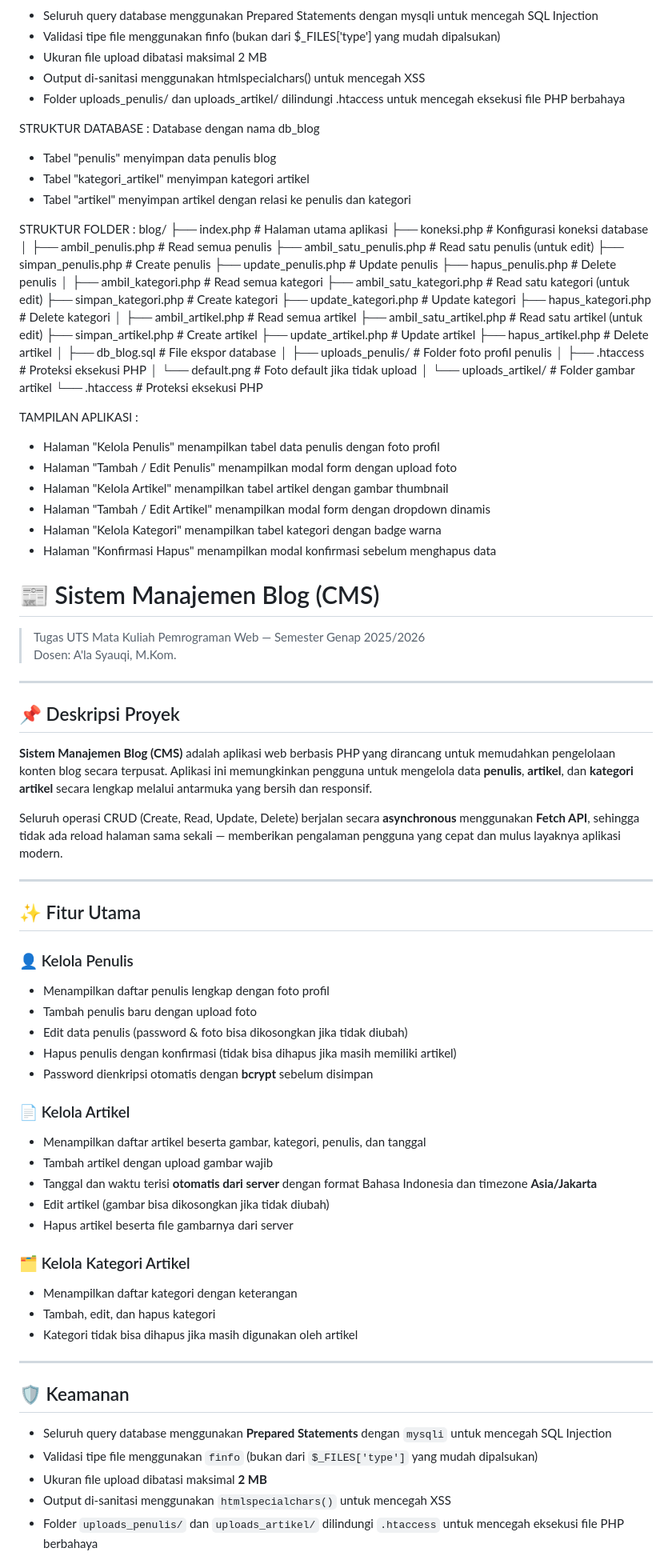
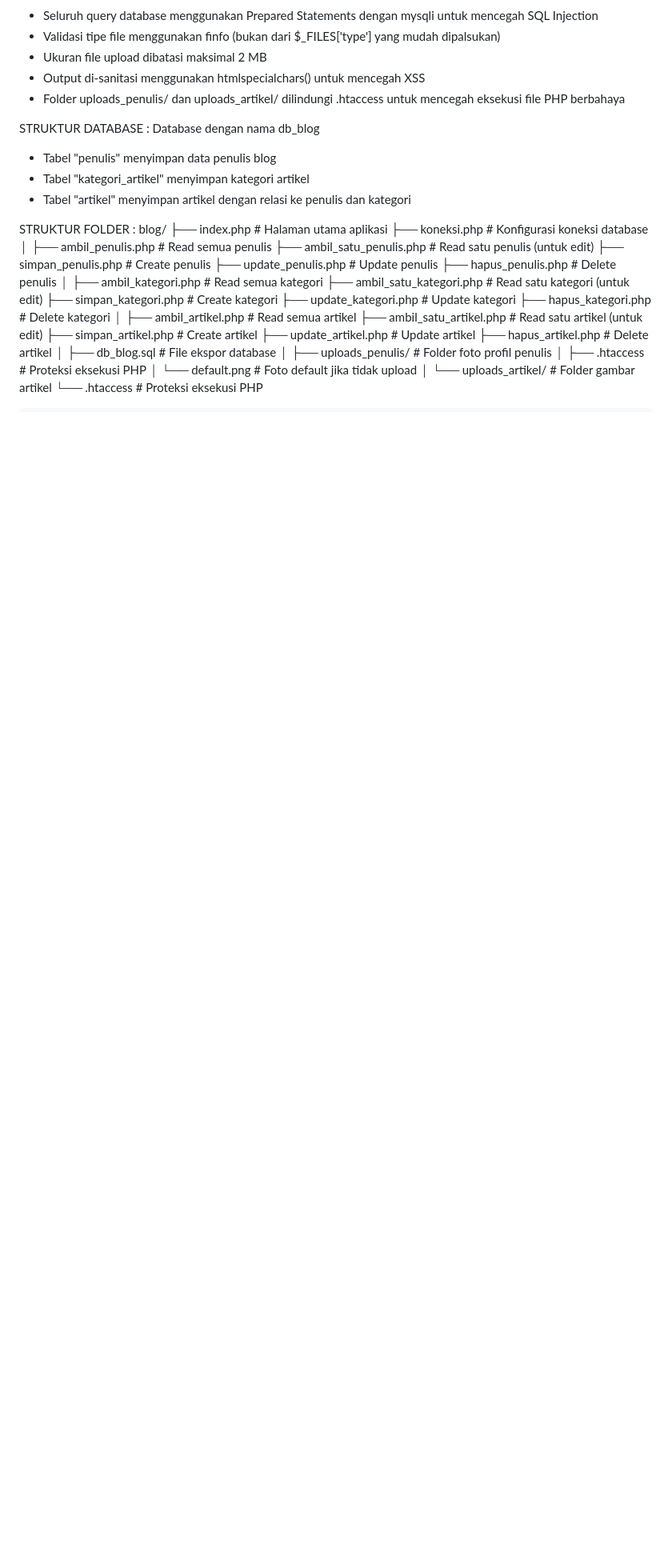
Before and after one commit to mursiyahdwierlenaaa/Sistem-Manajemen-Blog, a Markdown page: README.md, the part around one of its changes. Shown at 80% size. Rendered like a GitHub page; blank space fills up the shorter version.

```diff
--- a/README.md
+++ b/README.md
@@ -63,59 +63,6 @@ blog/
     └── .htaccess              # Proteksi eksekusi PHP
 
 
-TAMPILAN APLIKASI :
-- Halaman "Kelola Penulis" menampilkan tabel data penulis dengan foto profil
-- Halaman "Tambah / Edit Penulis" menampilkan modal form dengan upload foto
-- Halaman "Kelola Artikel" menampilkan tabel artikel dengan gambar thumbnail
-- Halaman "Tambah / Edit Artikel" menampilkan modal form dengan dropdown dinamis
-- Halaman "Kelola Kategori" menampilkan tabel kategori dengan badge warna
-- Halaman "Konfirmasi Hapus" menampilkan modal konfirmasi sebelum menghapus data
 
 
 
-# 📰 Sistem Manajemen Blog (CMS)
-
-> Tugas UTS Mata Kuliah Pemrograman Web — Semester Genap 2025/2026
-> Dosen: A'la Syauqi, M.Kom.
-
----
-
-## 📌 Deskripsi Proyek
-
-**Sistem Manajemen Blog (CMS)** adalah aplikasi web berbasis PHP yang dirancang untuk memudahkan pengelolaan konten blog secara terpusat. Aplikasi ini memungkinkan pengguna untuk mengelola data **penulis**, **artikel**, dan **kategori artikel** secara lengkap melalui antarmuka yang bersih dan responsif.
-
-Seluruh operasi CRUD (Create, Read, Update, Delete) berjalan secara **asynchronous** menggunakan **Fetch API**, sehingga tidak ada reload halaman sama sekali — memberikan pengalaman pengguna yang cepat dan mulus layaknya aplikasi modern.
-
----
-
-## ✨ Fitur Utama
-
-### 👤 Kelola Penulis
-- Menampilkan daftar penulis lengkap dengan foto profil
-- Tambah penulis baru dengan upload foto
-- Edit data penulis (password & foto bisa dikosongkan jika tidak diubah)
-- Hapus penulis dengan konfirmasi (tidak bisa dihapus jika masih memiliki artikel)
-- Password dienkripsi otomatis dengan **bcrypt** sebelum disimpan
-
-### 📄 Kelola Artikel
-- Menampilkan daftar artikel beserta gambar, kategori, penulis, dan tanggal
-- Tambah artikel dengan upload gambar wajib
-- Tanggal dan waktu terisi **otomatis dari server** dengan format Bahasa Indonesia dan timezone **Asia/Jakarta**
-- Edit artikel (gambar bisa dikosongkan jika tidak diubah)
-- Hapus artikel beserta file gambarnya dari server
-
-### 🗂️ Kelola Kategori Artikel
-- Menampilkan daftar kategori dengan keterangan
-- Tambah, edit, dan hapus kategori
-- Kategori tidak bisa dihapus jika masih digunakan oleh artikel
-
----
-
-## 🛡️ Keamanan
-
-- Seluruh query database menggunakan **Prepared Statements** dengan `mysqli` untuk mencegah SQL Injection
-- Validasi tipe file menggunakan `finfo` (bukan dari `$_FILES['type']` yang mudah dipalsukan)
-- Ukuran file upload dibatasi maksimal **2 MB**
-- Output di-sanitasi menggunakan `htmlspecialchars()` untuk mencegah XSS
-- Folder `uploads_penulis/` dan `uploads_artikel/` dilindungi `.htaccess` untuk mencegah eksekusi file PHP berbahaya
-
```
Also changed, not shown: other parts of README.md (+7 -95 lines).
